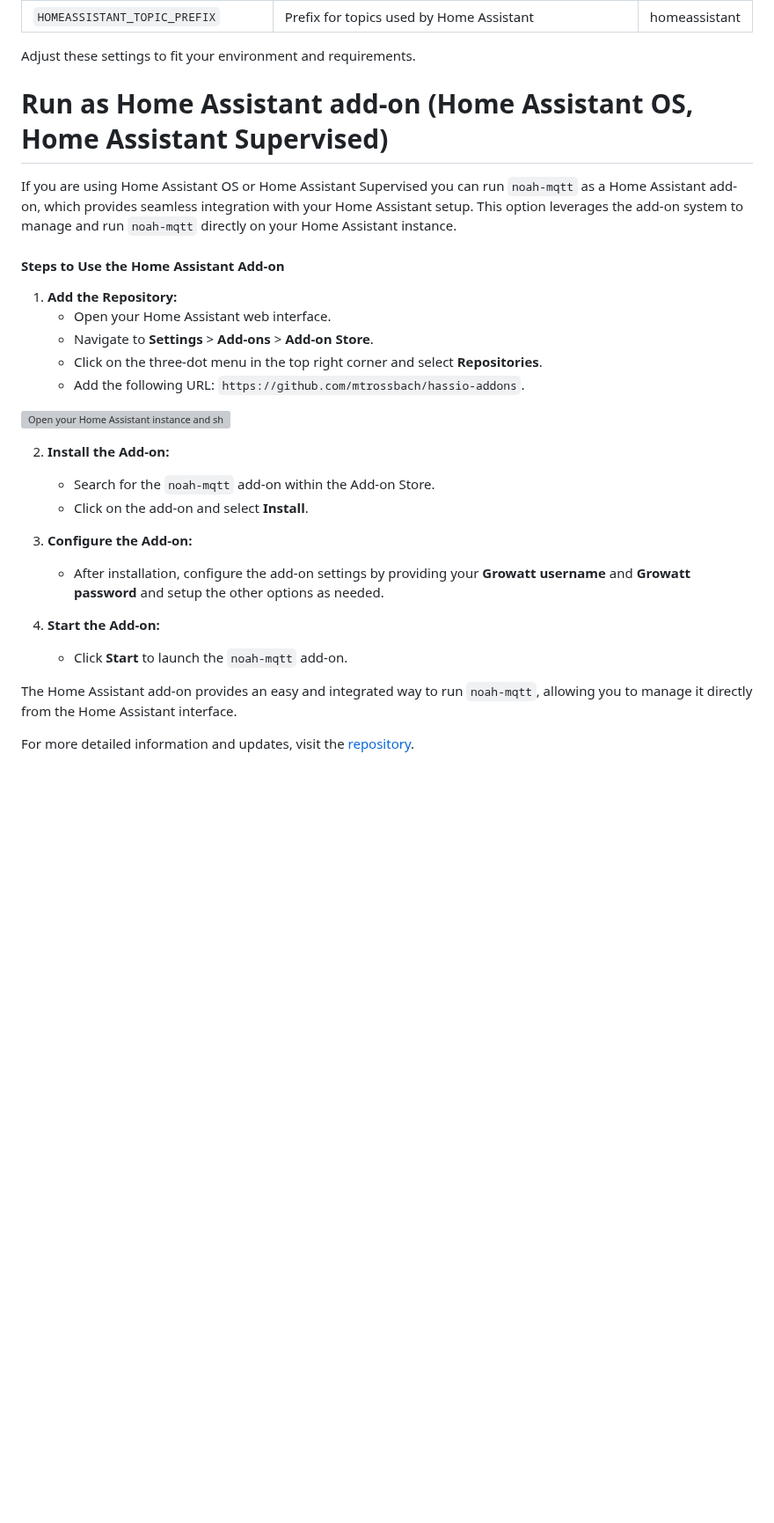
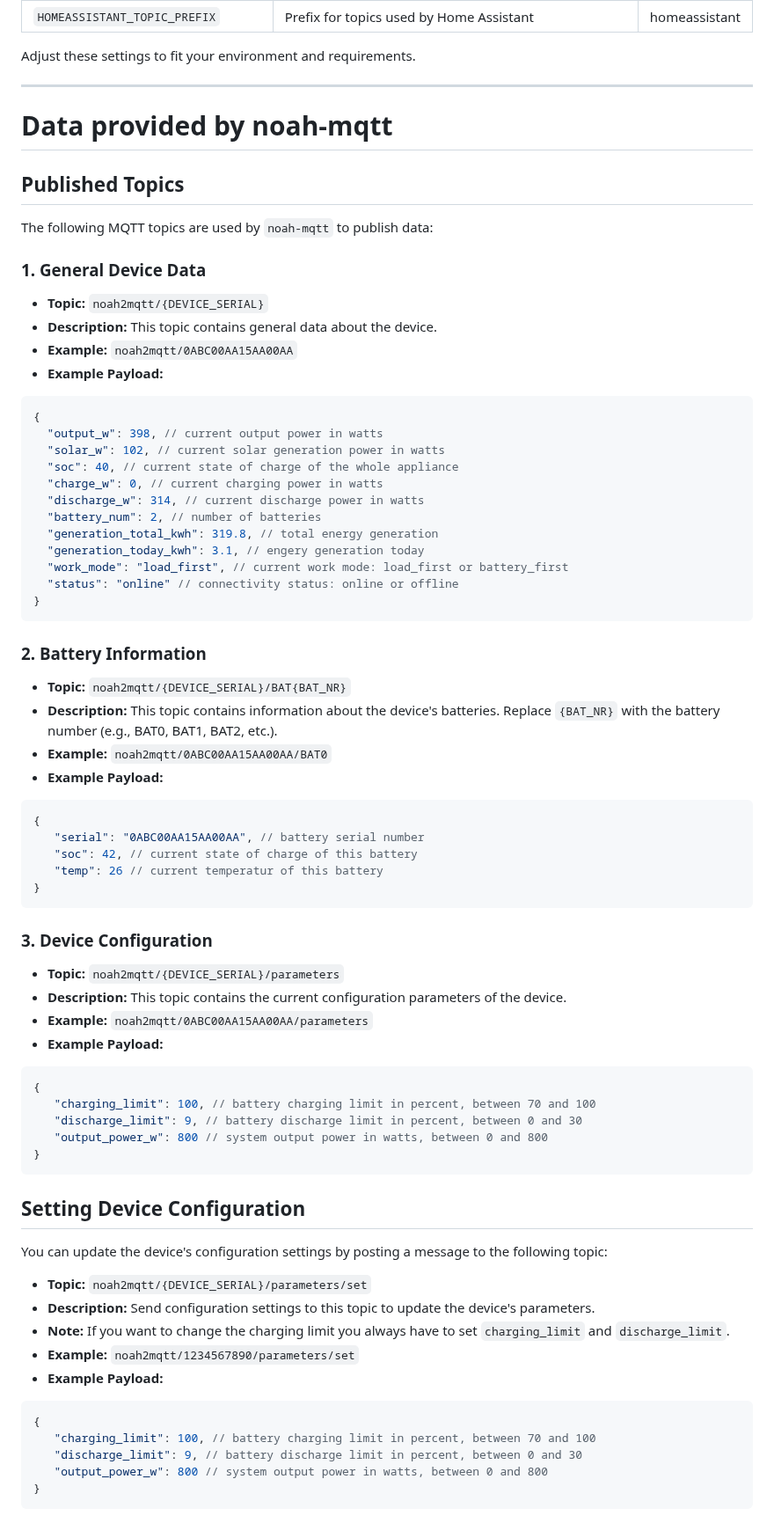
Before and after one commit to mtrossbach/noah-mqtt, a Markdown page: README.md, the part around one of its changes. Shown at 88% size. GitHub-like rendering; blank space fills up the shorter version; grey boxes are pictures that could not be loaded.

````diff
--- a/README.md
+++ b/README.md
@@ -141,32 +177,73 @@ You can configure `noah-mqtt` using the following environment variables:
 
 Adjust these settings to fit your environment and requirements.
 
+---
 
-# Run as Home Assistant add-on (Home Assistant OS, Home Assistant Supervised)
+# Data provided by noah-mqtt
 
-If you are using Home Assistant OS or Home Assistant Supervised you can run `noah-mqtt` as a Home Assistant add-on, which provides seamless integration with your Home Assistant setup.
-This option leverages the add-on system to manage and run `noah-mqtt` directly on your Home Assistant instance.
+## Published Topics
 
-#### Steps to Use the Home Assistant Add-on
+The following MQTT topics are used by `noah-mqtt` to publish data:
 
-1. **Add the Repository:**
-   - Open your Home Assistant web interface.
-   - Navigate to **Settings** > **Add-ons** > **Add-on Store**.
-   - Click on the three-dot menu in the top right corner and select **Repositories**.
-   - Add the following URL: `https://github.com/mtrossbach/hassio-addons`.
+### 1. General Device Data
+- **Topic:** `noah2mqtt/{DEVICE_SERIAL}`
+- **Description:** This topic contains general data about the device.
+- **Example:** `noah2mqtt/0ABC00AA15AA00AA`
+- **Example Payload:**
+```json
+{
+  "output_w": 398, // current output power in watts
+  "solar_w": 102, // current solar generation power in watts
+  "soc": 40, // current state of charge of the whole appliance
+  "charge_w": 0, // current charging power in watts
+  "discharge_w": 314, // current discharge power in watts
+  "battery_num": 2, // number of batteries
+  "generation_total_kwh": 319.8, // total energy generation
+  "generation_today_kwh": 3.1, // engery generation today
+  "work_mode": "load_first", // current work mode: load_first or battery_first
+  "status": "online" // connectivity status: online or offline
+}
+```
 
-[![Open your Home Assistant instance and show the add add-on repository dialog with a specific repository URL pre-filled.](https://my.home-assistant.io/badges/supervisor_add_addon_repository.svg)](https://my.home-assistant.io/redirect/supervisor_add_addon_repository/?repository_url=https%3A%2F%2Fgithub.com%2Fmtrossbach%2Fhassio-addons)
+### 2. Battery Information
+- **Topic:** `noah2mqtt/{DEVICE_SERIAL}/BAT{BAT_NR}`
+- **Description:** This topic contains information about the device's batteries. Replace `{BAT_NR}` with the battery number (e.g., BAT0, BAT1, BAT2, etc.).
+- **Example:** `noah2mqtt/0ABC00AA15AA00AA/BAT0`
+- **Example Payload:**
+```json
+{
+   "serial": "0ABC00AA15AA00AA", // battery serial number
+   "soc": 42, // current state of charge of this battery
+   "temp": 26 // current temperatur of this battery
+}
+```
 
-2. **Install the Add-on:**
-   - Search for the `noah-mqtt` add-on within the Add-on Store.
-   - Click on the add-on and select **Install**.
+### 3. Device Configuration
+- **Topic:** `noah2mqtt/{DEVICE_SERIAL}/parameters`
+- **Description:** This topic contains the current configuration parameters of the device.
+- **Example:** `noah2mqtt/0ABC00AA15AA00AA/parameters`
+- **Example Payload:**
+```json
+{
+   "charging_limit": 100, // battery charging limit in percent, between 70 and 100
+   "discharge_limit": 9, // battery discharge limit in percent, between 0 and 30
+   "output_power_w": 800 // system output power in watts, between 0 and 800
+}
+```
 
-3. **Configure the Add-on:**
-   - After installation, configure the add-on settings by providing your **Growatt username** and **Growatt password** and setup the other options as needed.
+## Setting Device Configuration
 
-4. **Start the Add-on:**
-   - Click **Start** to launch the `noah-mqtt` add-on.
+You can update the device's configuration settings by posting a message to the following topic:
 
-The Home Assistant add-on provides an easy and integrated way to run `noah-mqtt`, allowing you to manage it directly from the Home Assistant interface.
-
-For more detailed information and updates, visit the [repository](https://github.com/mtrossbach/hassio-addons).
+- **Topic:** `noah2mqtt/{DEVICE_SERIAL}/parameters/set`
+- **Description:** Send configuration settings to this topic to update the device's parameters.
+- **Note:** If you want to change the charging limit you always have to set `charging_limit` and `discharge_limit`.
+- **Example:** `noah2mqtt/1234567890/parameters/set`
+- **Example Payload:**
+```json
+{
+   "charging_limit": 100, // battery charging limit in percent, between 70 and 100
+   "discharge_limit": 9, // battery discharge limit in percent, between 0 and 30
+   "output_power_w": 800 // system output power in watts, between 0 and 800
+}
+```
````
Also changed, not shown: other parts of README.md (+38 -2 lines), assets/ha-screenshot.png.
